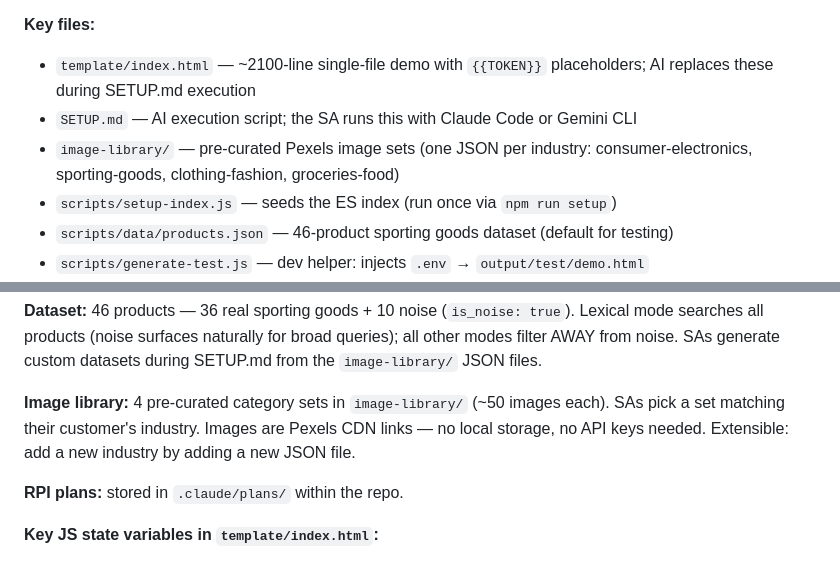
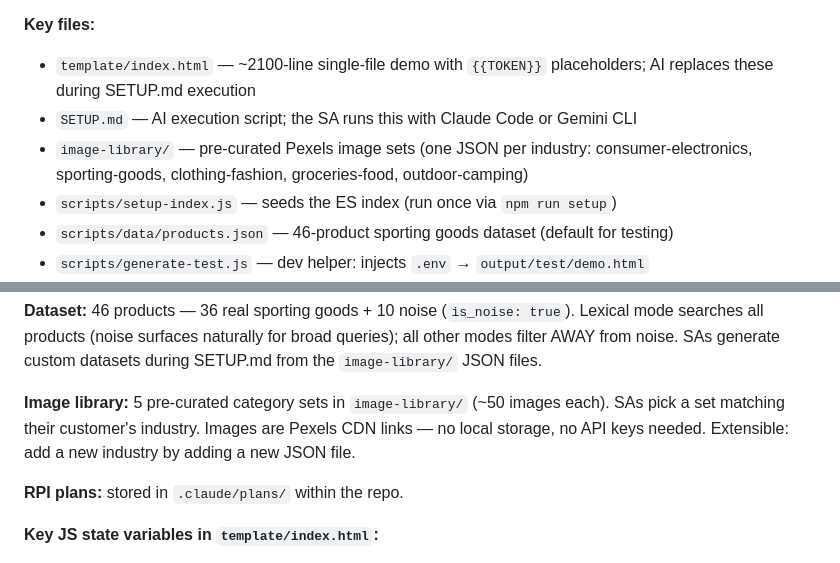
Before and after one commit to joltedbot/customizable_search_demo, a Markdown page: CLAUDE.md, 2 parts joined by grey strips. GitHub-like rendering.

```diff
--- a/CLAUDE.md
+++ b/CLAUDE.md
@@ -101,7 +101,7 @@ No build step for mock mode — open `output/{slug}/demo.html` directly in a bro
 **Key files:**
 - `template/index.html` — ~2100-line single-file demo with `{{TOKEN}}` placeholders; AI replaces these during SETUP.md execution
 - `SETUP.md` — AI execution script; the SA runs this with Claude Code or Gemini CLI
-- `image-library/` — pre-curated Pexels image sets (one JSON per industry: consumer-electronics, sporting-goods, clothing-fashion, groceries-food)
+- `image-library/` — pre-curated Pexels image sets (one JSON per industry: consumer-electronics, sporting-goods, clothing-fashion, groceries-food, outdoor-camping)
 - `scripts/setup-index.js` — seeds the ES index (run once via `npm run setup`)
 - `scripts/data/products.json` — 46-product sporting goods dataset (default for testing)
 - `scripts/generate-test.js` — dev helper: injects `.env` → `output/test/demo.html`
@@ -128,7 +128,7 @@ No build step for mock mode — open `output/{slug}/demo.html` directly in a bro
 
 **Dataset:** 46 products — 36 real sporting goods + 10 noise (`is_noise: true`). Lexical mode searches all products (noise surfaces naturally for broad queries); all other modes filter AWAY from noise. SAs generate custom datasets during SETUP.md from the `image-library/` JSON files.
 
-**Image library:** 4 pre-curated category sets in `image-library/` (~50 images each). SAs pick a set matching their customer's industry. Images are Pexels CDN links — no local storage, no API keys needed. Extensible: add a new industry by adding a new JSON file.
+**Image library:** 5 pre-curated category sets in `image-library/` (~50 images each). SAs pick a set matching their customer's industry. Images are Pexels CDN links — no local storage, no API keys needed. Extensible: add a new industry by adding a new JSON file.
 
 **RPI plans:** stored in `.claude/plans/` within the repo.
 
```
Also changed, not shown: SETUP.md (+3 -2 lines).
